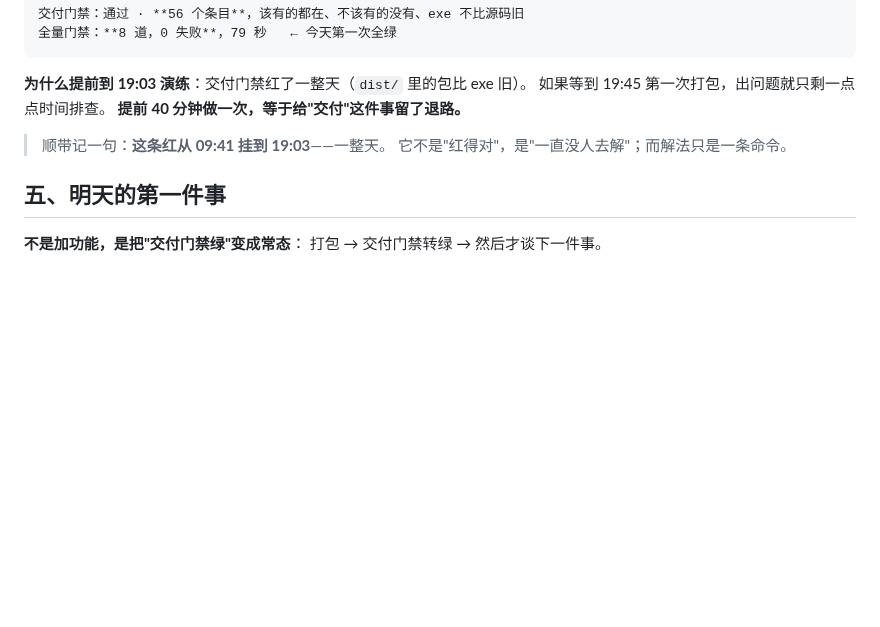
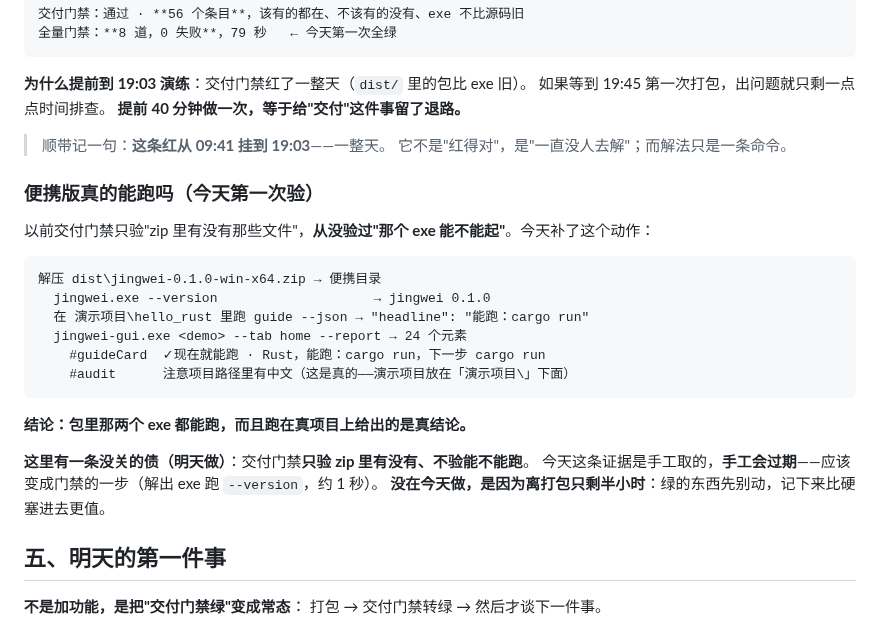
Before and after one commit to hpeng5271-blip/jingwei, a Markdown page: 今日复盘-2026-10-17.md, the part around the change. GitHub-like rendering; blank space fills up the shorter version.

Commit message:
第一次验"便携版那个 exe 能不能跑"——能跑
交付门禁一直只验"zip 里有没有那些文件"，**从没验过那个 exe 起不起得来**。
今天补了这个动作（手工）：

    jingwei.exe --version                     → jingwei 0.1.0
    演示项目\hello_rust 里 guide --json        → "能跑：cargo run"
    jingwei-gui.exe <demo> --tab home --report → 24 个元素
      #guideCard  ✓现在就能跑 · Rust，能跑：cargo run
      #audit      注意项目路径里有中文   ← 真的，演示项目就在「演示项目\」下面

结论：**两个 exe 都能跑，跑在真项目上给的是真结论。**

## 但这条证据是手工取的，会过期

应当变成交付门禁的一步（解出 exe 跑 `--version`，约 1 秒）——
**没现在做，是因为离打包只剩半小时**：绿的东西先别动，记下来比硬塞进去更值。
已写进今日复盘 §五 前的一节，明天第一件就做它。

````diff
--- a/今日复盘-2026-10-17.md
+++ b/今日复盘-2026-10-17.md
@@ -232,6 +232,25 @@ done: dist\jingwei-0.1.0-win-x64.zip (5.22 MB)
 > 顺带记一句：**这条红从 09:41 挂到 19:03**——一整天。
 > 它不是"红得对"，是"一直没人去解"；而解法只是一条命令。
 
+### 便携版真的能跑吗（今天第一次验）
+
+以前交付门禁只验"zip 里有没有那些文件"，**从没验过"那个 exe 能不能起"**。今天补了这个动作：
+
+```
+解压 dist\jingwei-0.1.0-win-x64.zip → 便携目录
+  jingwei.exe --version                    → jingwei 0.1.0
+  在 演示项目\hello_rust 里跑 guide --json → "headline": "能跑：cargo run"
+  jingwei-gui.exe <demo> --tab home --report → 24 个元素
+    #guideCard  ✓现在就能跑 · Rust，能跑：cargo run，下一步 cargo run
+    #audit      注意项目路径里有中文（这是真的——演示项目放在「演示项目\」下面）
+```
+
+**结论：包里那两个 exe 都能跑，而且跑在真项目上给出的是真结论。**
+
+**这里有一条没关的债（明天做）**：交付门禁**只验 zip 里有没有、不验能不能跑**。
+今天这条证据是手工取的，**手工会过期**——应该变成门禁的一步（解出 exe 跑 `--version`，约 1 秒）。
+**没在今天做，是因为离打包只剩半小时**：绿的东西先别动，记下来比硬塞进去更值。
+
 ## 五、明天的第一件事
 
 **不是加功能，是把"交付门禁绿"变成常态**：
````
